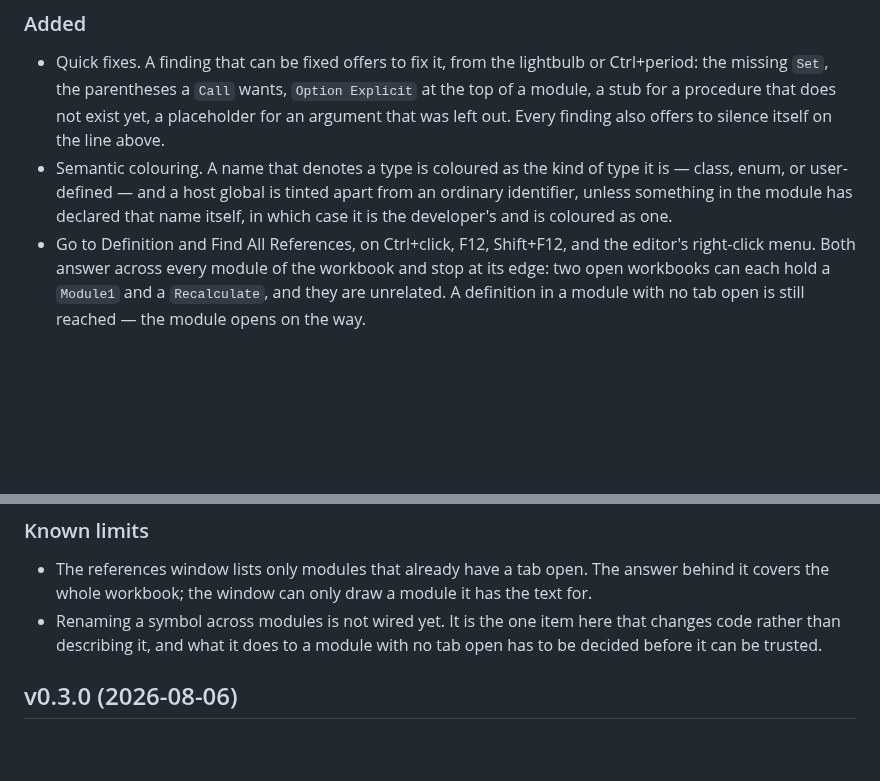
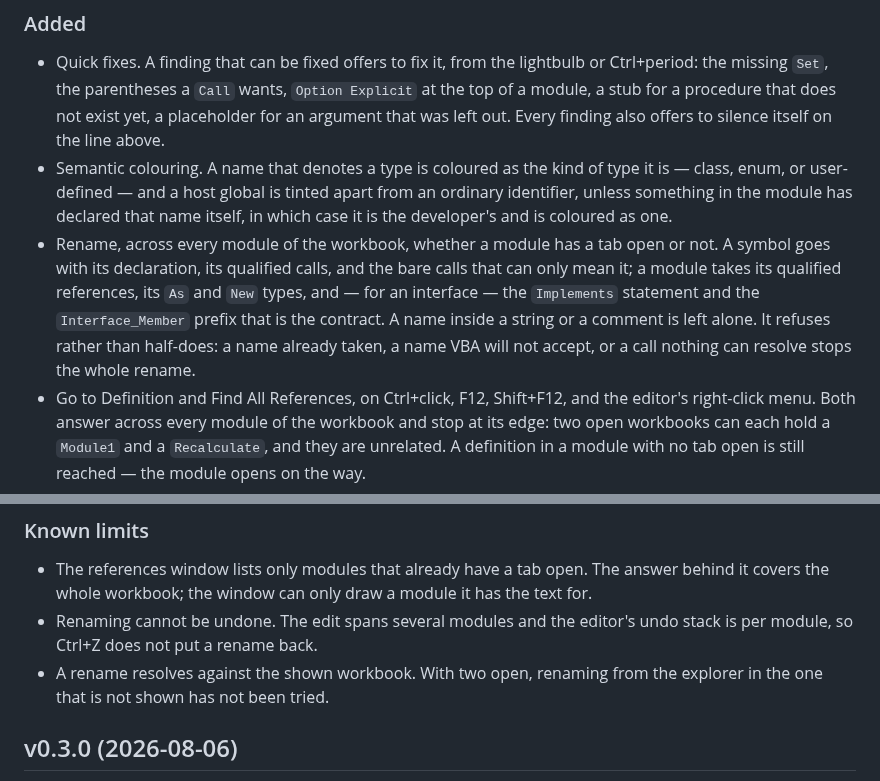
Before and after one commit to WilliamSmithEdward/xlide_vbide, a Markdown page: CHANGELOG.md, 2 parts joined by grey strips. Drawn GitHub-style; blank space fills up the shorter version.

```diff
--- a/CHANGELOG.md
+++ b/CHANGELOG.md
@@ -15,6 +15,12 @@ editor.
   enum, or user-defined — and a host global is tinted apart from an ordinary identifier, unless
   something in the module has declared that name itself, in which case it is the developer's and
   is coloured as one.
+- Rename, across every module of the workbook, whether a module has a tab open or not. A symbol
+  goes with its declaration, its qualified calls, and the bare calls that can only mean it; a
+  module takes its qualified references, its `As` and `New` types, and — for an interface — the
+  `Implements` statement and the `Interface_Member` prefix that is the contract. A name inside a
+  string or a comment is left alone. It refuses rather than half-does: a name already taken, a
+  name VBA will not accept, or a call nothing can resolve stops the whole rename.
 - Go to Definition and Find All References, on Ctrl+click, F12, Shift+F12, and the editor's
   right-click menu. Both answer across every module of the workbook and stop at its edge: two open
   workbooks can each hold a `Module1` and a `Recalculate`, and they are unrelated. A definition in
@@ -32,9 +38,10 @@ editor.
 
 - The references window lists only modules that already have a tab open. The answer behind it
   covers the whole workbook; the window can only draw a module it has the text for.
-- Renaming a symbol across modules is not wired yet. It is the one item here that changes code
-  rather than describing it, and what it does to a module with no tab open has to be decided
-  before it can be trusted.
+- Renaming cannot be undone. The edit spans several modules and the editor's undo stack is per
+  module, so Ctrl+Z does not put a rename back.
+- A rename resolves against the shown workbook. With two open, renaming from the explorer in the
+  one that is not shown has not been tried.
 
 ## v0.3.0 (2026-08-06)
 
```
Also changed, not shown: docs/parity-audit.md (+11 -10 lines).
